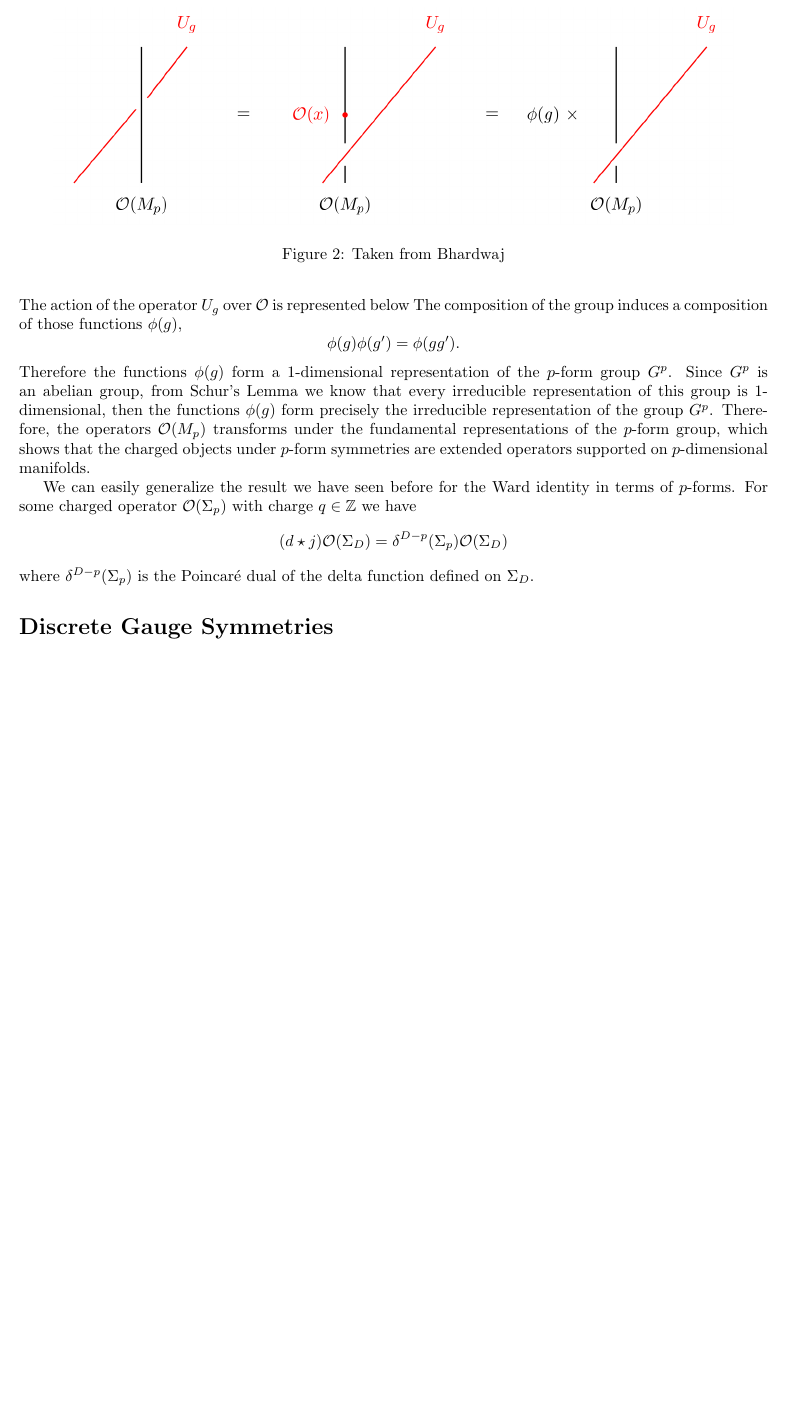
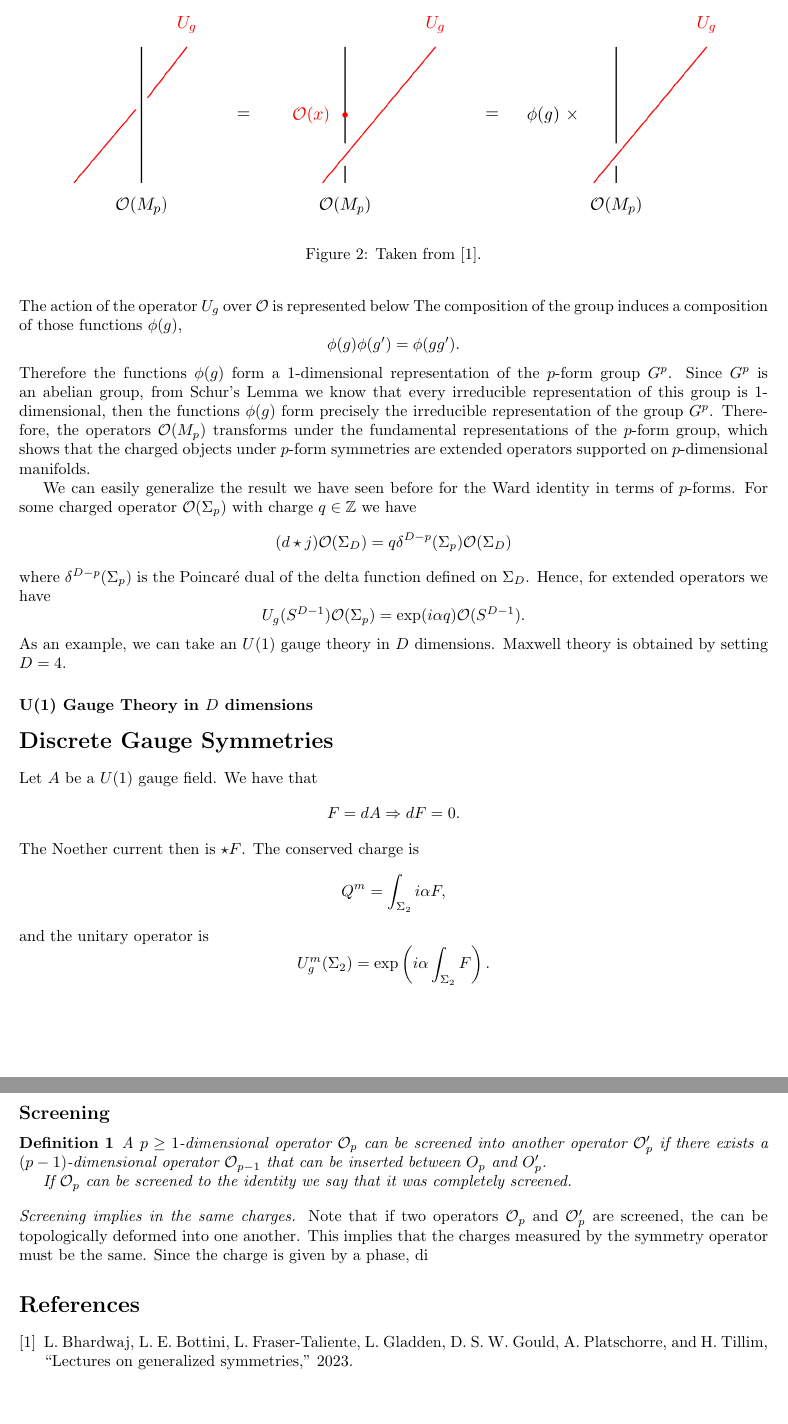
Before and after one commit to gabrielmglh/lecture-notes, a LaTeX document (Notes/higher-form-symmetries/higher-form-sym.tex): part of page 5 of 5 before the commit and two parts of pages 5 and 6 of 6 after it, the two joined at a grey line, cut so that both start at the same text, the shorter picture padded with empty space. Compiled offline with pdfLaTeX.

Commit message:
adding more content to higher forms

```diff
--- a/Notes/higher-form-symmetries/higher-form-sym.tex
+++ b/Notes/higher-form-symmetries/higher-form-sym.tex
@@ -9,6 +9,8 @@
 \usepackage{graphicx}
 \usepackage{float}
 \geometry{margin=1in}
+
+\newtheorem{definition}{Definition}
 
 %%%%%%%%TITLE%%%%%%%%
 \title{Notes on Higher-Form Symmetries}
@@ -175,7 +177,7 @@ The action of the operator $U_g$ over $\mathcal{O}$ is represented below
 \begin{figure}[h]
 	\centering
 	\includegraphics[scale=0.4]{figures/linking2.png}
-	\caption{Taken from Bhardwaj}
+	\caption{Taken from \cite{Bhardwaj}.}
 \end{figure}
 The composition of the group induces a composition of those functions $\phi(g)$,
 $$
@@ -185,8 +187,37 @@ Therefore the functions $\phi(g)$ form a 1-dimensional representation of the $p$
 
 We can easily generalize the result we have seen before for the Ward identity in terms of $p$-forms. For some  charged operator $\mathcal{O}(\Sigma_p)$ with charge $q\in\mathbb{Z}$ we have
 $$
-(d\star j)\mathcal{O}(\Sigma_D)=\delta^{D-p}(\Sigma_p)\mathcal{O}(\Sigma_D)
+(d\star j)\mathcal{O}(\Sigma_D)=q\delta^{D-p}(\Sigma_p)\mathcal{O}(\Sigma_D)
 $$
-where $\delta^{D-p}(\Sigma_p)$  is the Poincaré dual of the delta function defined on $\Sigma_D$.
-\section*{Discrete Gauge Symmetries }
+where $\delta^{D-p}(\Sigma_p)$  is the Poincaré dual of the delta function defined on $\Sigma_D$. Hence, for extended operators we have
+$$
+U_g(S^{D-1})\mathcal{O}(\Sigma_p)=\exp(i\alpha q)\mathcal{O}(S^{D-1}).
+$$
+As an example, we can take an $U(1)$ gauge theory in $D$ dimensions. Maxwell theory is obtained by setting $D=4$.
+\subsubsection*{U(1) Gauge Theory in $D$ dimensions}
+\section*{Discrete Gauge Symmetries}
+Let $A$ be a $U(1)$ gauge field. We have that
+$$
+F=dA\Rightarrow dF=0.
+$$
+The Noether current then is $\star F$.  The conserved charge is
+$$
+Q^m=\int_{\Sigma_2}i\alpha F,
+$$
+and the unitary operator is
+$$
+U_g^m(\Sigma_2)=\exp\left(i\alpha\int_{\Sigma_2}F\right).
+$$
+\subsection*{Screening}
+\begin{definition}
+	A $p\geq 1$-dimensional operator $\mathcal{O}_p$ can be screened into another operator $\mathcal{O}'_p$ if there exists a $(p-1)$-dimensional operator $\mathcal{O}_{p-1}$ that can be inserted between $O_p$ and $O_p'$.
+
+	If $\mathcal{O}_p$ can be screened to the identity we say that it was completely screened.
+\end{definition}
+\textit{Screening implies in the same charges.} Note that if two operators $\mathcal{O}_p$ and $\mathcal{O}'_p$ are screened, the can be topologically deformed into one another. This implies that the charges measured by the symmetry operator must be the same. Since the charge is given by a phase, di
+
+
+
+\bibliography{refs.bib}
+\bibliographystyle{ieeetr}
 \end{document}
```
Also changed, not shown: Notes/higher-form-symmetries/refs.bib (added, +9 -0 lines), Notes/higher-form-symmetries/higher-form-sym.bbl (added), Notes/higher-form-symmetries/higher-form-sym.pdf, Notes/higher-form-symmetries/higher-form-sym.tex (2 more changed lines), 4 other files.
